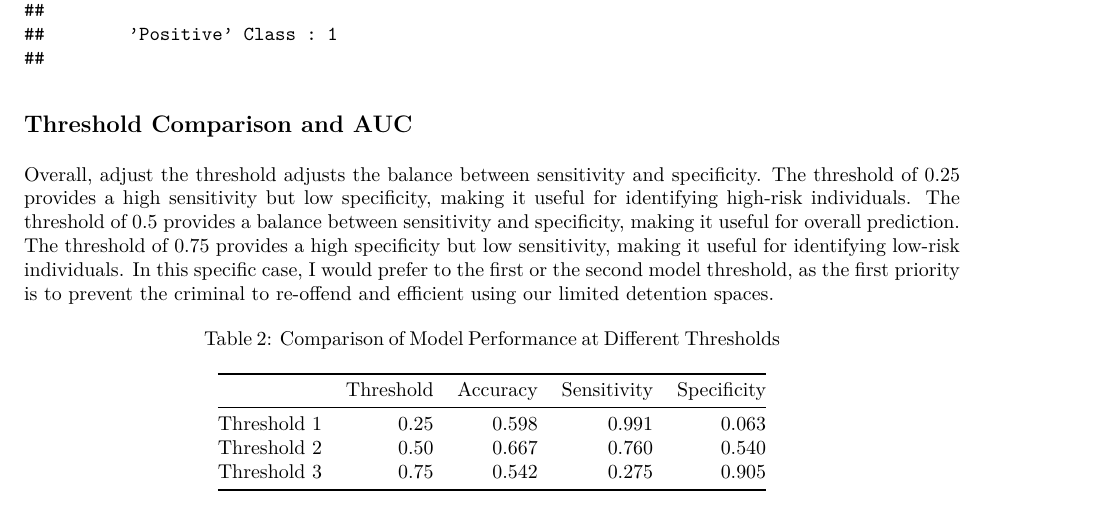
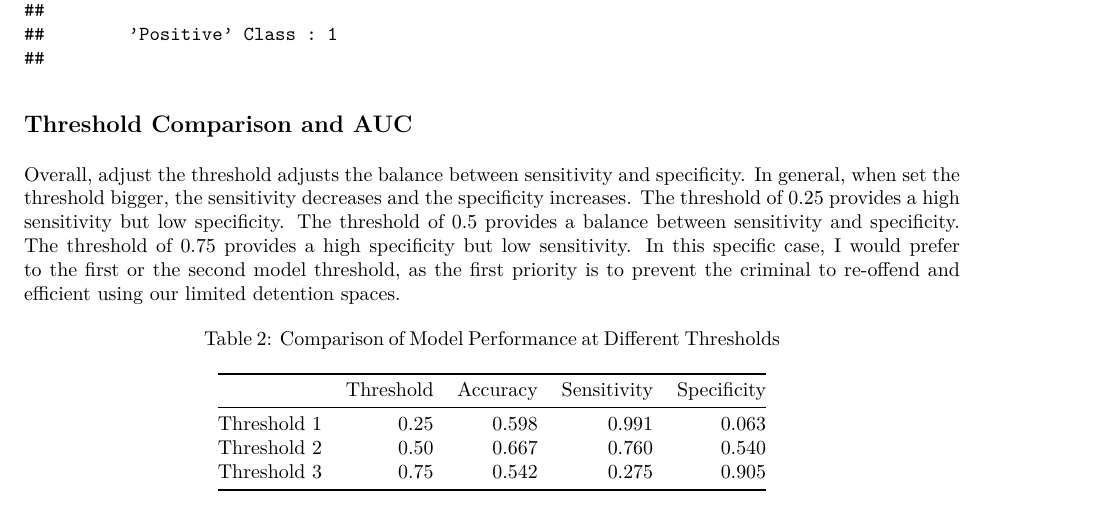
Before and after one commit to MUSA-Zhanchao/PPA_assignment, an R Markdown document (assignment4/assignment4.Rmd): part of page 8 of 9, cut so that both start at the same text. The pictures show the output file assignment4/assignment4.pdf that the author committed with the source.

Commit message:
reorganize write up

````diff
--- a/assignment4/assignment4.Rmd
+++ b/assignment4/assignment4.Rmd
@@ -179,7 +179,7 @@ confusionMatrix(as.factor(test_preds3), as.factor(test$recidivism_yes), positive
 
 ## Threshold Comparison and AUC
 
-Overall, adjust the threshold adjusts the balance between sensitivity and specificity. The threshold of 0.25 provides a high sensitivity but low specificity, making it useful for identifying high-risk individuals. The threshold of 0.5 provides a balance between sensitivity and specificity, making it useful for overall prediction. The threshold of 0.75 provides a high specificity but low sensitivity, making it useful for identifying low-risk individuals. In this specific case, I would prefer to the first or the second model threshold, as the first priority is to prevent the criminal to re-offend and efficient using our limited detention spaces.
+Overall, adjust the threshold adjusts the balance between sensitivity and specificity. In general, when set the threshold bigger, the sensitivity decreases and the specificity increases. The threshold of 0.25 provides a high sensitivity but low specificity. The threshold of 0.5 provides a balance between sensitivity and specificity. The threshold of 0.75 provides a high specificity but low sensitivity. In this specific case, I would prefer to the first or the second model threshold, as the first priority is to prevent the criminal to re-offend and efficient using our limited detention spaces.
 
 ```{r, echo=FALSE}
 # Load required library
````
Also changed, not shown: assignment4/assignment4.pdf.
